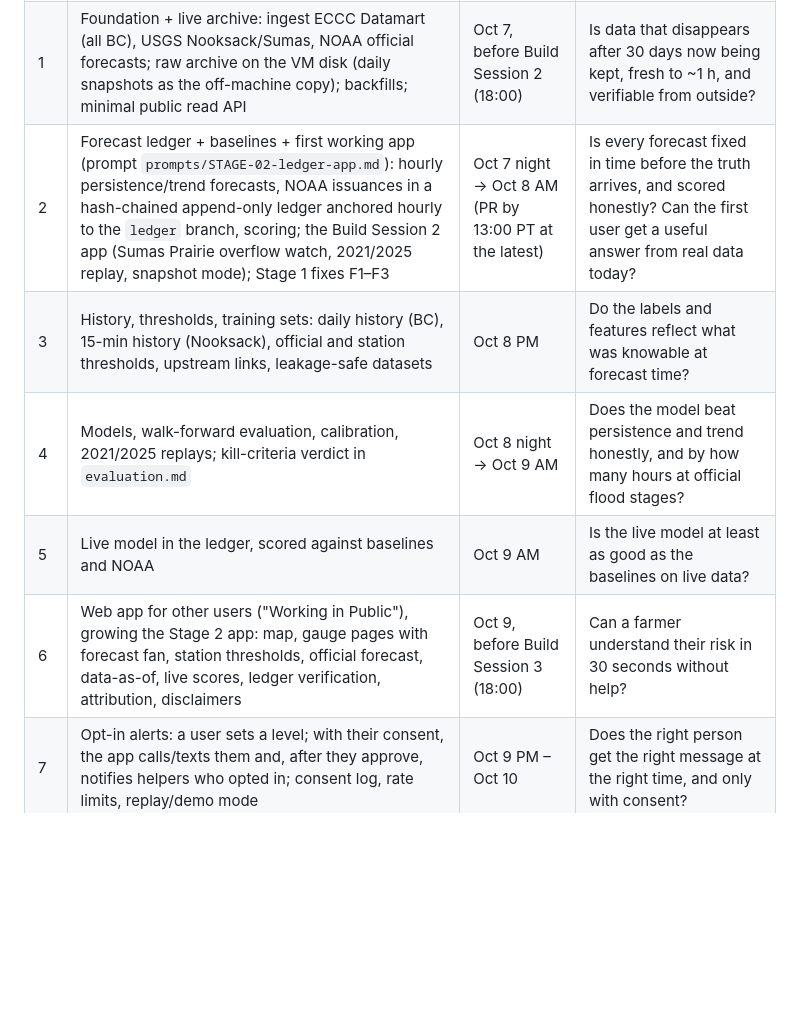
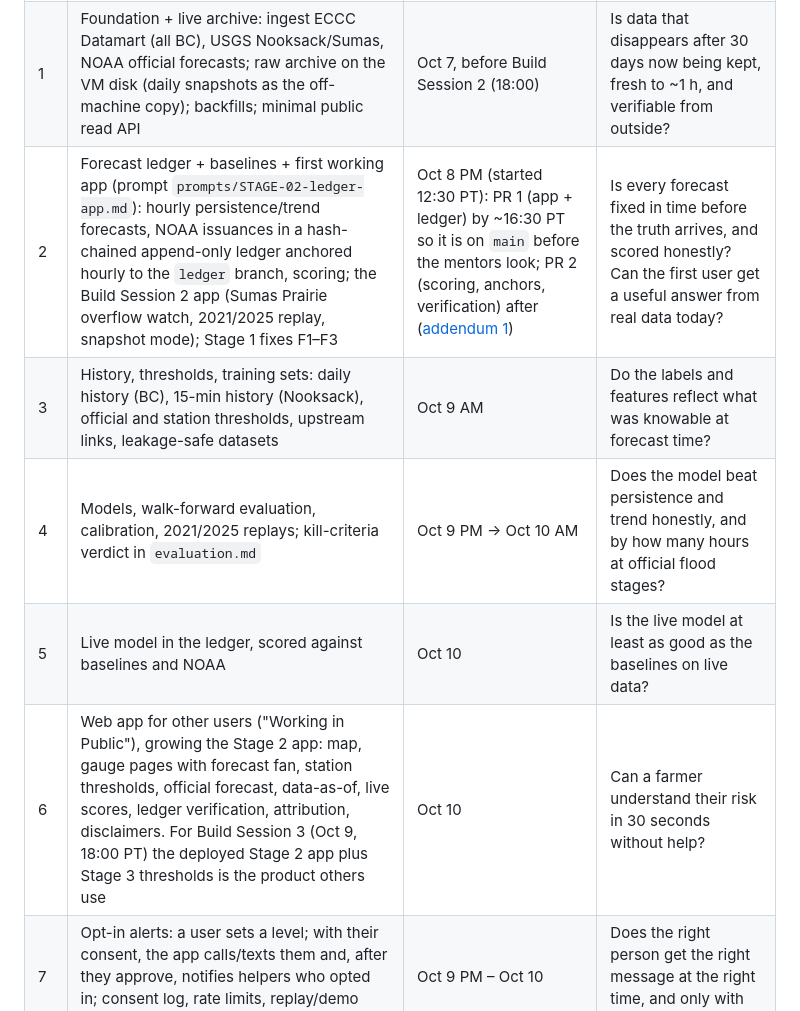
Before and after one commit to agenticraptor/trilemma-datathon-FloodLeadBC, a Markdown page: docs/build/PLAN.md, the part around the change. GitHub-like rendering; blank space fills up the shorter version.

Commit message:
Stage 2 addendum: timeline reset, app first, two PRs before the mentor review
Stage 2 started at 12:30 PT on Oct 8 instead of the night before, and
mentors review main around 18:00 PT. The app (overflow watch, replay,
snapshot mode, README section) comes first, then the ledger, then PR 1
for QA and merge before the review; scoring, anchors and verification
follow in PR 2. Later stage targets shift by about a day.

Co-Authored-By: Claude Opus 5.5 <noreply@anthropic.com>
Claude-Session: https://claude.ai/code/session_01UJi3iVWLai1AQpW4uZjWtY

```diff
--- a/docs/build/PLAN.md
+++ b/docs/build/PLAN.md
@@ -58,11 +58,11 @@ next prompt ◄── PASS (merge) ◄── supervisor QA ──► FIX prompt
 |---|---|---|---|
 | 0 | Environment discovery on the existing VM (worker prompt `prompts/STAGE-00-environment.md`) | Oct 7, ~30 min | Can the worker build and deploy without blocking on access, and without disturbing anything already on the VM? |
 | 1 | Foundation + live archive: ingest ECCC Datamart (all BC), USGS Nooksack/Sumas, NOAA official forecasts; raw archive on the VM disk (daily snapshots as the off-machine copy); backfills; minimal public read API | Oct 7, before Build Session 2 (18:00) | Is data that disappears after 30 days now being kept, fresh to ~1 h, and verifiable from outside? |
-| 2 | Forecast ledger + baselines + first working app (prompt `prompts/STAGE-02-ledger-app.md`): hourly persistence/trend forecasts, NOAA issuances in a hash-chained append-only ledger anchored hourly to the `ledger` branch, scoring; the Build Session 2 app (Sumas Prairie overflow watch, 2021/2025 replay, snapshot mode); Stage 1 fixes F1–F3 | Oct 7 night → Oct 8 AM (PR by 13:00 PT at the latest) | Is every forecast fixed in time before the truth arrives, and scored honestly? Can the first user get a useful answer from real data today? |
-| 3 | History, thresholds, training sets: daily history (BC), 15-min history (Nooksack), official and station thresholds, upstream links, leakage-safe datasets | Oct 8 PM | Do the labels and features reflect what was knowable at forecast time? |
-| 4 | Models, walk-forward evaluation, calibration, 2021/2025 replays; kill-criteria verdict in `evaluation.md` | Oct 8 night → Oct 9 AM | Does the model beat persistence and trend honestly, and by how many hours at official flood stages? |
-| 5 | Live model in the ledger, scored against baselines and NOAA | Oct 9 AM | Is the live model at least as good as the baselines on live data? |
-| 6 | Web app for other users ("Working in Public"), growing the Stage 2 app: map, gauge pages with forecast fan, station thresholds, official forecast, data-as-of, live scores, ledger verification, attribution, disclaimers | Oct 9, before Build Session 3 (18:00) | Can a farmer understand their risk in 30 seconds without help? |
+| 2 | Forecast ledger + baselines + first working app (prompt `prompts/STAGE-02-ledger-app.md`): hourly persistence/trend forecasts, NOAA issuances in a hash-chained append-only ledger anchored hourly to the `ledger` branch, scoring; the Build Session 2 app (Sumas Prairie overflow watch, 2021/2025 replay, snapshot mode); Stage 1 fixes F1–F3 | Oct 8 PM (started 12:30 PT): PR 1 (app + ledger) by ~16:30 PT so it is on `main` before the mentors look; PR 2 (scoring, anchors, verification) after ([addendum 1](prompts/STAGE-02-addendum-1.md)) | Is every forecast fixed in time before the truth arrives, and scored honestly? Can the first user get a useful answer from real data today? |
+| 3 | History, thresholds, training sets: daily history (BC), 15-min history (Nooksack), official and station thresholds, upstream links, leakage-safe datasets | Oct 9 AM | Do the labels and features reflect what was knowable at forecast time? |
+| 4 | Models, walk-forward evaluation, calibration, 2021/2025 replays; kill-criteria verdict in `evaluation.md` | Oct 9 PM → Oct 10 AM | Does the model beat persistence and trend honestly, and by how many hours at official flood stages? |
+| 5 | Live model in the ledger, scored against baselines and NOAA | Oct 10 | Is the live model at least as good as the baselines on live data? |
+| 6 | Web app for other users ("Working in Public"), growing the Stage 2 app: map, gauge pages with forecast fan, station thresholds, official forecast, data-as-of, live scores, ledger verification, attribution, disclaimers. For Build Session 3 (Oct 9, 18:00 PT) the deployed Stage 2 app plus Stage 3 thresholds is the product others use | Oct 10 | Can a farmer understand their risk in 30 seconds without help? |
 | 7 | Opt-in alerts: a user sets a level; with their consent, the app calls/texts them and, after they approve, notifies helpers who opted in; consent log, rate limits, replay/demo mode | Oct 9 PM – Oct 10 | Does the right person get the right message at the right time, and only with consent? |
 | 8 | Hardening: CI, monitoring and feed-lag alerts, backups, security review, cost guard, registry metadata | Oct 10–11 | Will it keep running unattended through Demo Day? |
 | 9 | Demo readiness: replay-at-speed, final numbers, README results, demo runbook, fallback recording, farmer interview findings | Oct 11–12 | Can the value be shown in 4 minutes with real numbers? |
```
Also changed, not shown: 1 other file.
